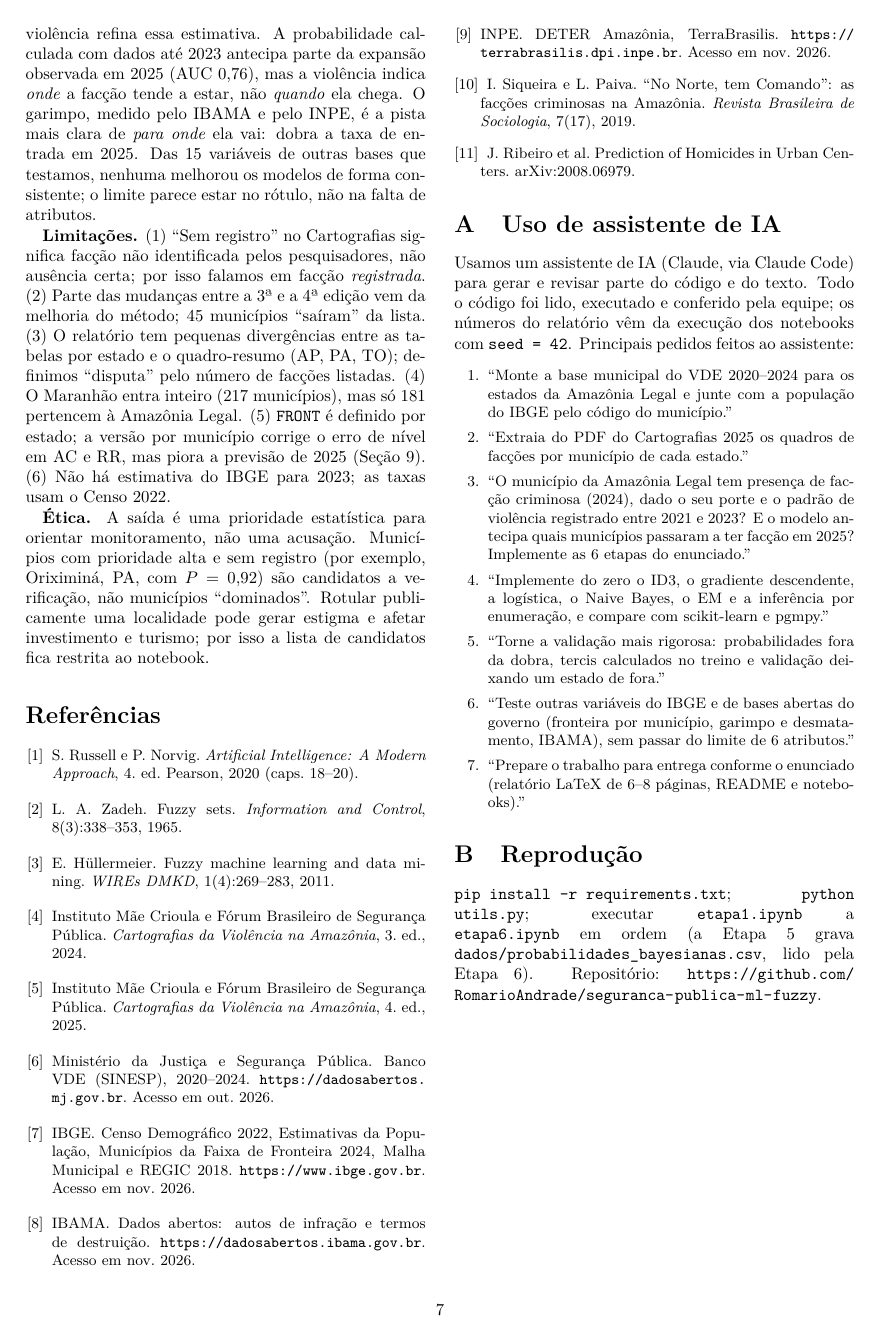
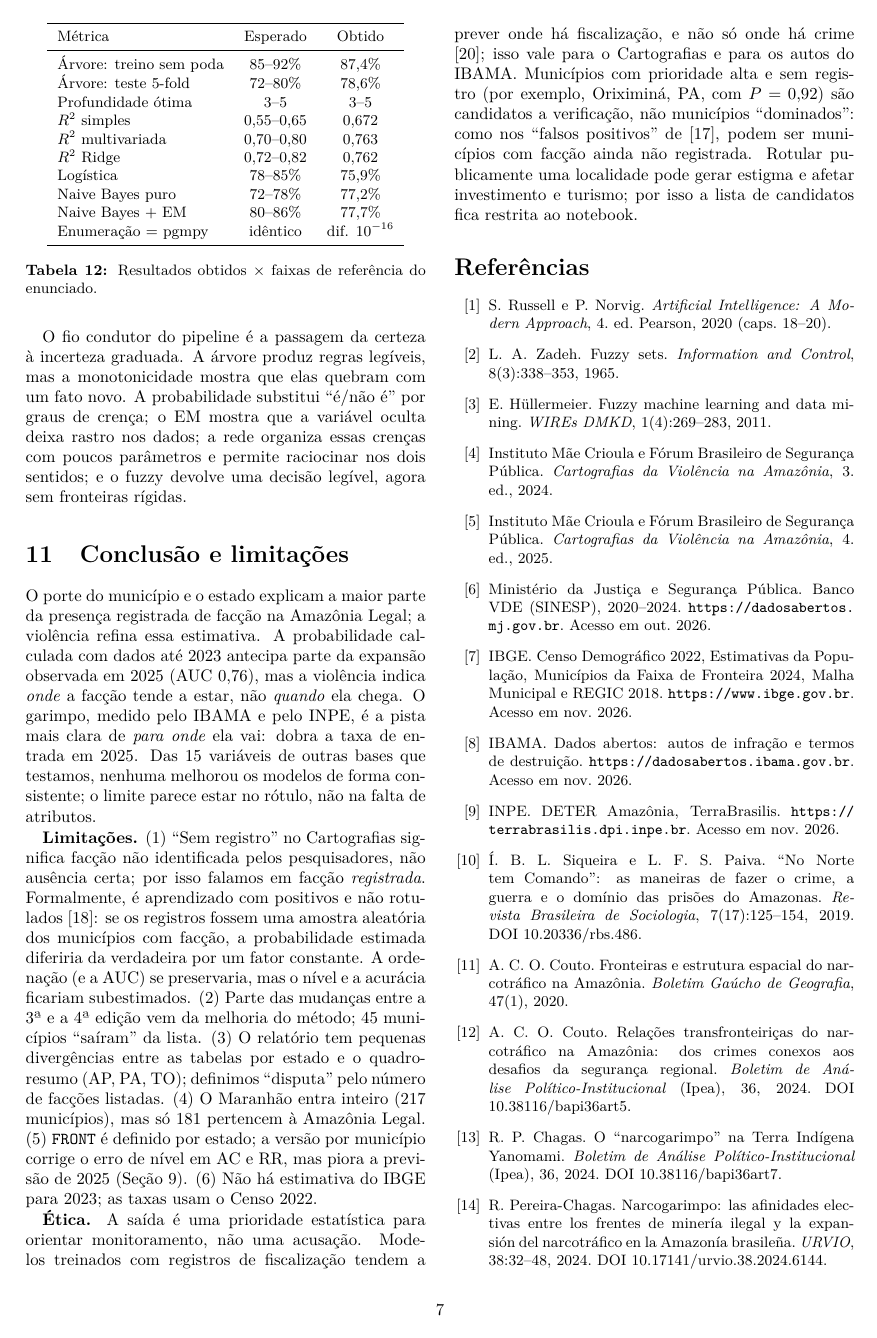
Before and after one commit to RomarioAndrade/seguranca-publica-ml-fuzzy, a LaTeX paper (tex/relatorio.tex): page 7 of 7 before the commit and page 7 of 8 after it. Compiled offline with pdfLaTeX.

Commit message:
Embasamento bibliográfico do relatório
- 11 referências novas, cada uma na seção que embasa (facções e prisões,
  fronteiras, interiorização, narcogarimpo, Iranduba, previsão de crime
  com ML, aprendizado com positivos e não rotulados, funções triangulares,
  viés de dados de fiscalização)
- Corrige título, autores, páginas e DOI de Siqueira e Paiva (2019)
- artigos/README.md com links; os PDFs ficam só na cópia local

```diff
--- a/tex/relatorio.tex
+++ b/tex/relatorio.tex
@@ -513,7 +520,10 @@ que testamos, nenhuma melhorou os modelos de forma consistente; o limite parece
 não na falta de atributos.
 
 \textbf{Limitações.} (1) ``Sem registro'' no Cartografias significa facção não identificada pelos
-pesquisadores, não ausência certa; por isso falamos em facção \emph{registrada}. (2) Parte das
+pesquisadores, não ausência certa; por isso falamos em facção \emph{registrada}. Formalmente, é
+aprendizado com positivos e não rotulados \cite{elkan}: se os registros fossem uma amostra
+aleatória dos municípios com facção, a probabilidade estimada diferiria da verdadeira por um fator
+constante. A ordenação (e a AUC) se preservaria, mas o nível e a acurácia ficariam subestimados. (2) Parte das
 mudanças entre a 3ª e a 4ª edição vem da melhoria do método; 45 municípios ``saíram'' da lista.
 (3) O relatório tem pequenas divergências entre as tabelas por estado e o quadro-resumo (AP, PA,
 TO); definimos ``disputa'' pelo número de facções listadas. (4) O Maranhão entra inteiro (217
@@ -522,12 +532,15 @@ mas piora a previsão de 2025 (Seção~\ref{sec:exp}).
 (6) Não há estimativa do IBGE para 2023; as taxas usam o Censo 2022.
 
 \textbf{Ética.} A saída é uma prioridade estatística para orientar monitoramento, não uma acusação.
+Modelos treinados com registros de fiscalização tendem a prever onde há fiscalização, e não só onde há
+crime \cite{lum}; isso vale para o Cartografias e para os autos do IBAMA.
 Municípios com prioridade alta e sem registro (por exemplo, Oriximiná, PA, com $P=0{,}92$) são
-candidatos a verificação, não municípios ``dominados''. Rotular publicamente uma localidade pode
+candidatos a verificação, não municípios ``dominados'': como nos ``falsos positivos'' de
+\cite{campedelli}, podem ser municípios com facção ainda não registrada. Rotular publicamente uma localidade pode
 gerar estigma e afetar investimento e turismo; por isso a lista de candidatos fica restrita ao
 notebook.
 
-\begin{thebibliography}{9}\small
+\begin{thebibliography}{99}\small
 \bibitem{aima} S. Russell e P. Norvig. \emph{Artificial Intelligence: A Modern Approach}, 4. ed. Pearson, 2020 (caps. 18--20).
 \bibitem{zadeh} L. A. Zadeh. Fuzzy sets. \emph{Information and Control}, 8(3):338--353, 1965.
 \bibitem{hull} E. Hüllermeier. Fuzzy machine learning and data mining. \emph{WIREs DMKD}, 1(4):269--283, 2011.
@@ -537,5 +550,10 @@ notebook.
 \bibitem{ibge} IBGE. Censo Demográfico 2022, Estimativas da População, Municípios da Faixa de Fronteira 2024, Malha Municipal e REGIC 2018. \url{https://www.ibge.gov.br}. Acesso em nov. 2026.
 \bibitem{ibama} IBAMA. Dados abertos: autos de infração e termos de destruição. \url{https://dadosabertos.ibama.gov.br}. Acesso em nov. 2026.
 \bibitem{deter} INPE. DETER Amazônia, TerraBrasilis. \url{https://terrabrasilis.dpi.inpe.br}. Acesso em nov. 2026.
-\bibitem{siq} I. Siqueira e L. Paiva. ``No Norte, tem Comando'': as facções criminosas na Amazônia. \emph{Revista Brasileira de Sociologia}, 7(17), 2019.
-\bibitem{ribeiro} J. Ribeiro et al. Prediction of Homicides in Urban Centers. arXiv:2008.06979.
+\bibitem{siq} Í. B. L. Siqueira e L. F. S. Paiva. ``No Norte tem Comando'': as maneiras de fazer o crime, a guerra e o domínio das prisões do Amazonas. \emph{Revista Brasileira de Sociologia}, 7(17):125--154, 2019. DOI 10.20336/rbs.486.
+\bibitem{couto2020} A. C. O. Couto. Fronteiras e estrutura espacial do narcotráfico na Amazônia. \emph{Boletim Gaúcho de Geografia}, 47(1), 2020.
+\bibitem{couto2024} A. C. O. Couto. Relações transfronteiriças do narcotráfico na Amazônia: dos crimes conexos aos desafios da segurança regional. \emph{Boletim de Análise Político-Institucional} (Ipea), 36, 2024. DOI 10.38116/bapi36art5.
+\bibitem{chagas2024} R. P. Chagas. O ``narcogarimpo'' na Terra Indígena Yanomami. \emph{Boletim de Análise Político-Institucional} (Ipea), 36, 2024. DOI 10.38116/bapi36art7.
+\bibitem{pereirachagas} R. Pereira-Chagas. Narcogarimpo: las afinidades electivas entre los frentes de minería ilegal y la expansión del narcotráfico en la Amazonía brasileña. \emph{URVIO}, 38:32--48, 2024. DOI 10.17141/urvio.38.2024.6144.
+\bibitem{sales} P. V. A. Sales, L. C. Sena, F. C. Bezerra Neto e C. M. A. Mello. O impacto da criação da facção Revolucionários do Amazonas (RDA) nos índices de violência letal em Iranduba-AM no período de 2017 a 2024. \emph{Revista Geopolítica Transfronteiriça}, 9(4):1--15, 2025.
+\bibitem{ribeiro} J. Ribeiro, L. Meneses, D. Costa, W. Miranda e R. Alves. Prediction of Homicides in Urban Centers: A Machine Learning Approach. \emph{IntelliSys}, 2021. arXiv:2008.06979.
```
Also changed, not shown: README.md, artigos/README.md (added), tex/relatorio.pdf, tex/relatorio.tex (34 more changed lines), 1 other file.
